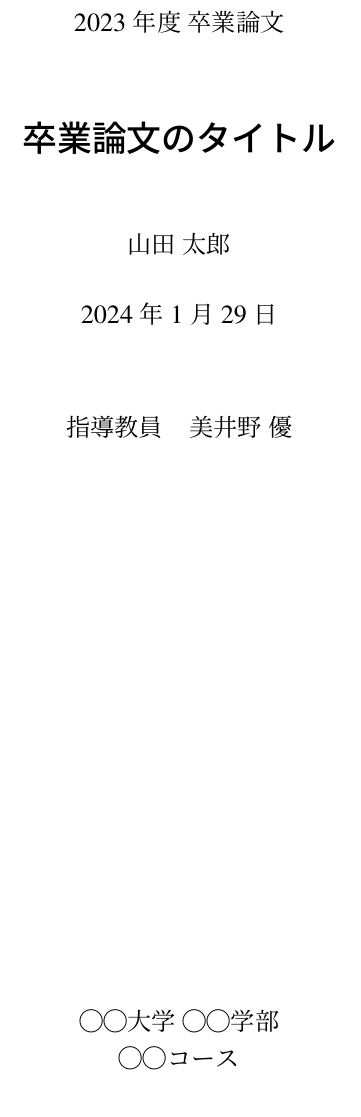
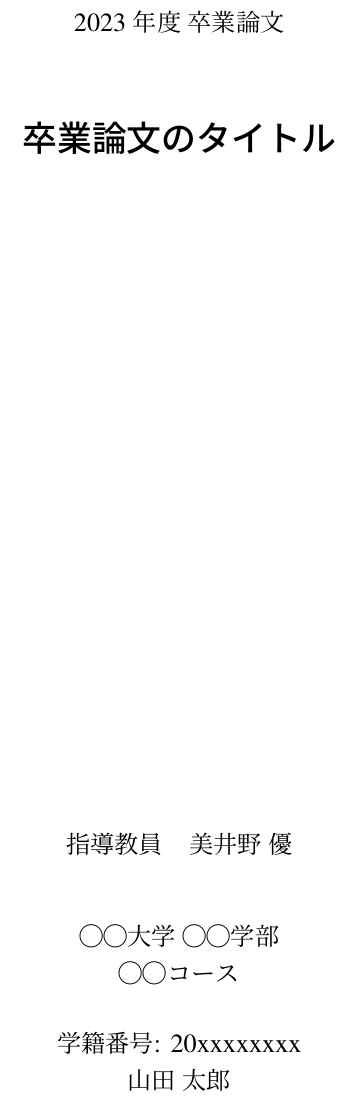
Before and after one commit to Yuu-Miino-NUE/latex_miino_thesis, a LaTeX thesis (thesis.tex, which reads miino_thesis.sty): part of page 2 of 11, cut so that both start at the same text. Compiled offline with pLaTeX and dvipdfmx.

Commit message:
Minor update for Naruto

```diff
--- a/miino_thesis.sty
+++ b/miino_thesis.sty
@@ -4,7 +4,7 @@
 \RequirePackage{newtxtext,newtxmath}
 \RequirePackage{graphicx}
 \RequirePackage{booktabs}
-\RequirePackage[twoside]{fancyhdr}
+\RequirePackage{fancyhdr}
 \fancypagestyle{plainhead}{
     \fancyhf{}
     \renewcommand{\headrulewidth}{0pt}
@@ -59,18 +59,18 @@
     {\large \@doctype \par}%
     \vskip 3em%
     {\LARGE\bfseries \@title \par}%
-    \vskip 3em%
+    %\vskip 3em%
+    %{\large \@date \par}%
+    \vfill
+    {\large \supervisorname\quad \@supervisor \par}%
+    \vskip 2.5em
+    {\large \@organization \par}%
+    \vskip 1.5em
     {\large
         \lineskip .75em
         \begin{tabular}[t]{c}%
         \@author
         \end{tabular}\par}%
-    \vskip 1.5em
-    {\large \@date \par}%
-    \vskip 3.5em
-    {\large \supervisorname\quad \@supervisor \par}%
-    \vfill
-    {\large \@organization \par}%
     \end{center}%
     \fi % <-- Finished updating by Y. Miino
     \par
--- a/thesis.tex
+++ b/thesis.tex
@@ -1,13 +1,16 @@
-\documentclass[a4paper,dvipdfmx,11pt]{jsreport}
+\documentclass[a4paper,dvipdfmx,11pt,twoside]{jsreport}
 
 \usepackage{miino_thesis}
 \bibliographystyle{junsrt}
+\usepackage{cleveref}
+\crefname{figure}{図}{図}
+\crefname{table}{表}{表}
 
 \doctype{2023年度 卒業論文}
 \title{卒業論文のタイトル}
-\author{山田 太郎}
 \supervisor{美井野 優}
 \organization{◯◯大学 ◯◯学部\\ ◯◯コース}
+\author{学籍番号: 20xxxxxxxx\\山田 太郎}
 
 \begin{document}
 \begin{abstract}
```
Also changed, not shown: out/thesis.pdf.
